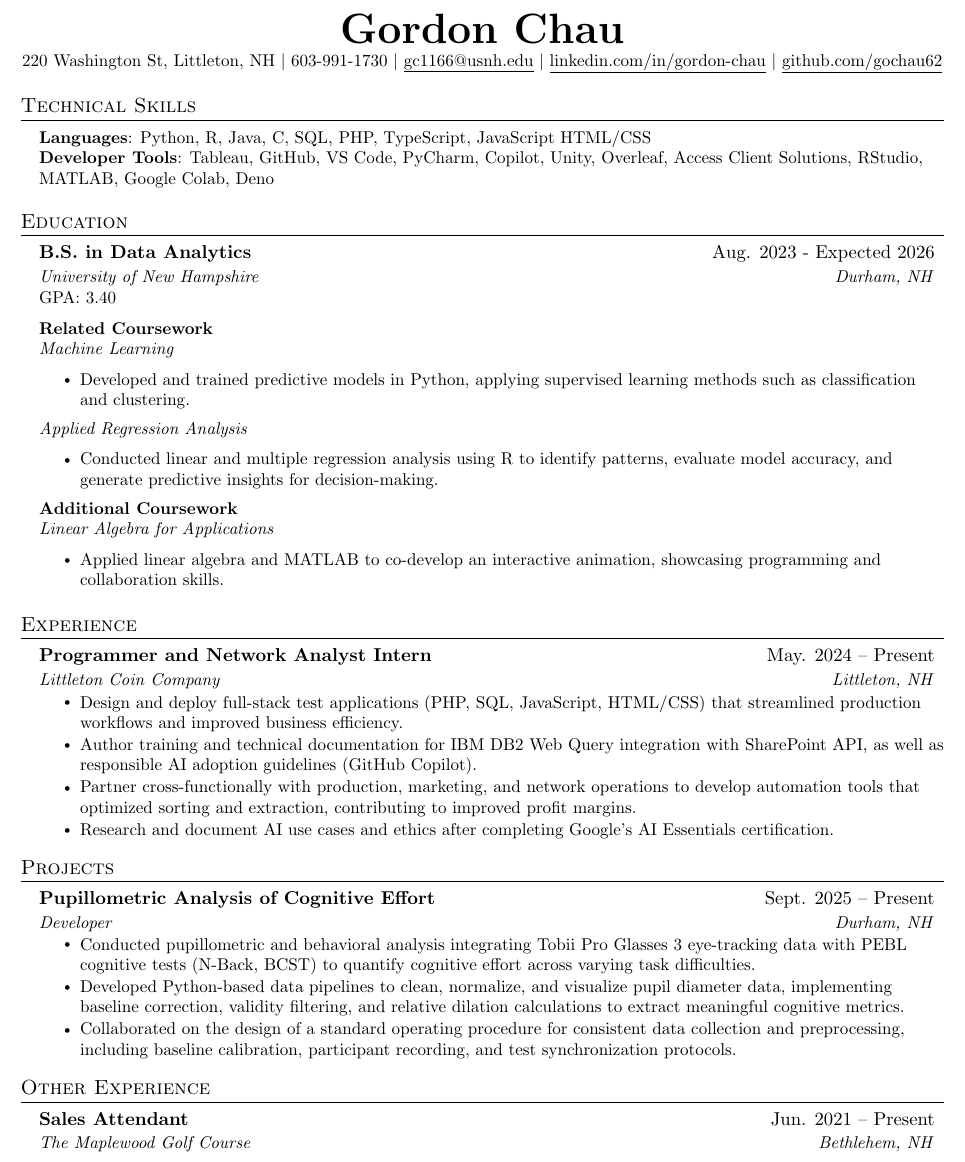
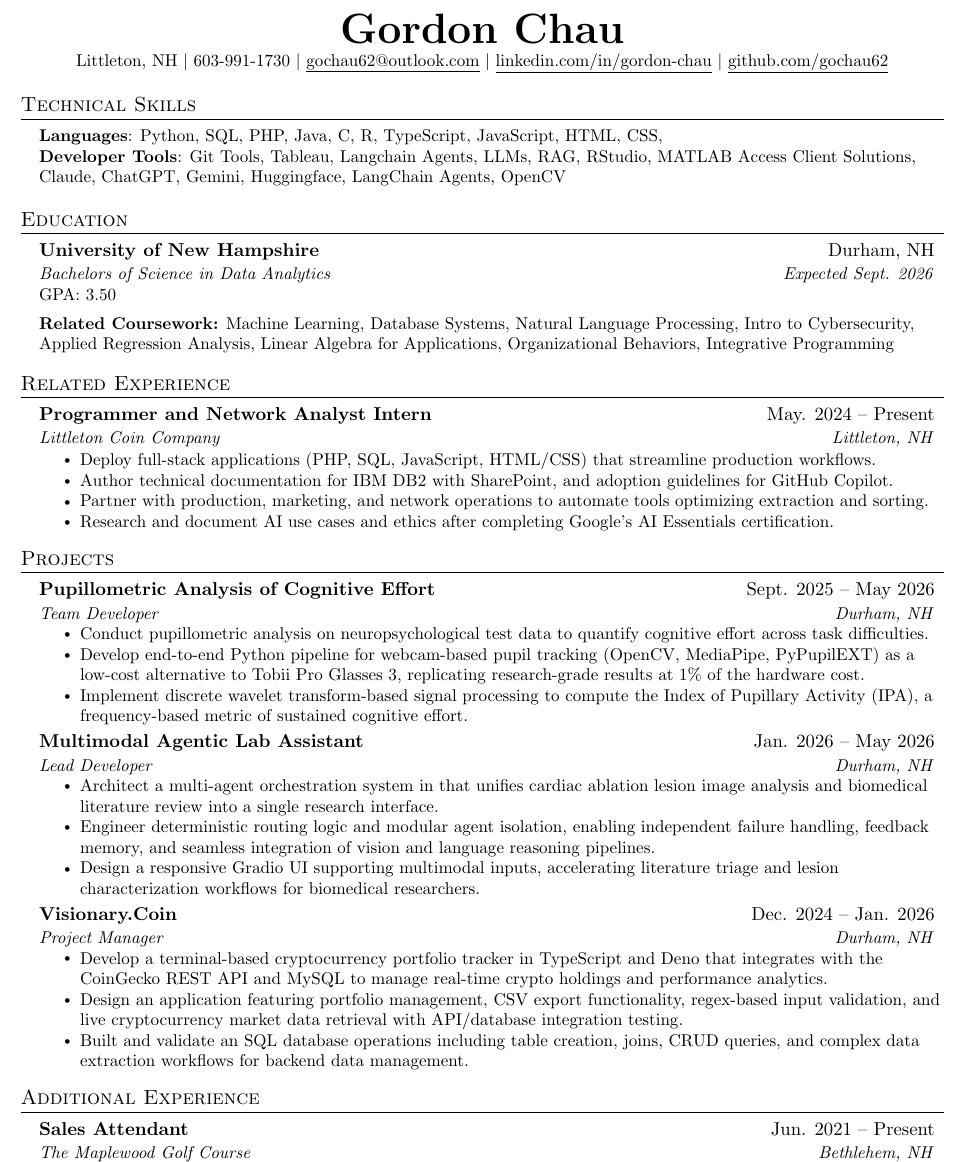
Before and after one commit to gochau62/resume, a LaTeX CV (resume.tex): part of the page, cut so that both start at the same text. Compiled offline with pdfLaTeX.

Commit message:
Add files via upload

```diff
--- a/resume.tex
+++ b/resume.tex
@@ -106,7 +106,7 @@
 
 \begin{center}
     \textbf{\Huge \scshape Gordon Chau} \\ \vspace{1pt}
-    \small 220 Washington St, Littleton, NH $|$ 603-991-1730 $|$ \href{mailto:gc1166@usnh.edu}{\underline{gc1166@usnh.edu}} $|$
+    \small Littleton, NH $|$ 603-991-1730 $|$ \href{mailto:gochau62@outlook.com}{\underline{gochau62@outlook.com}} $|$
     \href{https://www.linkedin.com/in/gordon-chau1}{\underline{linkedin.com/in/gordon-chau}} $|$
     \href{https://github.com/gochau62}{\underline{github.com/gochau62}}
 \end{center}
@@ -115,9 +115,9 @@
 %-----------PROGRAMMING SKILLS-----------
 \section{Technical Skills}
  \begin{itemize}[leftmargin=0.15in, label={}]
-    \small{\item{
-     \textbf{Languages}{: Python, R, Java, C, SQL, PHP, TypeScript, JavaScript HTML/CSS} \\
-     \textbf{Developer Tools}{: Tableau, GitHub, VS Code, PyCharm, Copilot, Unity,  Overleaf, Access Client Solutions, RStudio, MATLAB, Google Colab, Deno}
+    \item \small{
+     \textbf{Languages}{: Python, SQL, PHP, Java, C, R, TypeScript, JavaScript, HTML, CSS,} \\
+     \textbf{Developer Tools}{: Git Tools, Tableau, Langchain Agents, LLMs, RAG, RStudio, MATLAB Access Client Solutions, Claude, ChatGPT, Gemini, Huggingface, LangChain Agents, OpenCV}
     }
  \end{itemize}
 
@@ -125,39 +125,25 @@
 \section{Education}
   \resumeSubHeadingListStart
     \resumeSubheading
-    {B.S. in Data Analytics} {Aug. 2023 - Expected 2026}
-    {University of New Hampshire}{Durham, NH}
-    \resumeItem{GPA: 3.40}
-    \resumeItem{\textbf{Related Coursework}
-    \newline \textit{Machine Learning}}
-\resumeItemListStart
-    \resumeItem{Developed and trained predictive models in Python, applying supervised learning methods such as classification and clustering.}
-\resumeItemListEnd
-    \resumeItem{\textit{Applied Regression Analysis}}
-    \resumeItemListStart
-        \resumeItem{Conducted linear and multiple regression analysis using R to identify patterns, evaluate model accuracy, and generate predictive insights for decision-making.}
-    \resumeItemListEnd
-
-     \resumeItem{\textbf{Additional Coursework}
-    \newline \textit{Linear Algebra for Applications}}
-    \resumeItemListStart
-    \resumeItem{Applied linear algebra and MATLAB to co-develop an interactive animation, showcasing programming and collaboration skills.}
-\resumeItemListEnd
+    {University of New Hampshire} {Durham, NH}
+    {Bachelors of Science in Data Analytics}{Expected Sept. 2026}
+    \resumeItem{GPA: 3.50}
+     \resumeItem{\textbf{Related Coursework:}
+    {Machine Learning, Database Systems, Natural Language Processing, Intro to Cybersecurity, Applied Regression Analysis, Linear Algebra for Applications, Organizational Behaviors, Integrative Programming}}
     \
     \
   \resumeSubHeadingListEnd
 
-
 %-----------EXPERIENCE-----------
-\section{Experience}
+\section{Related Experience}
   \resumeSubHeadingListStart
     \resumeSubheading
       {Programmer and Network Analyst Intern}{May. 2024 -- Present}
       {Littleton Coin Company}{Littleton, NH}
       \resumeItemListStart
-        \resumeItem{Design and deploy full-stack test applications (PHP, SQL, JavaScript, HTML/CSS) that streamlined production workflows and improved business efficiency.}
-        \resumeItem{Author training and technical documentation for IBM DB2 Web Query integration with SharePoint API, as well as responsible AI adoption guidelines (GitHub Copilot).}
-        \resumeItem{Partner cross-functionally with production, marketing, and network operations to develop automation tools that optimized sorting and extraction, contributing to improved profit margins.}
+        \resumeItem{Deploy full-stack applications (PHP, SQL, JavaScript, HTML/CSS) that streamline production workflows.}
+        \resumeItem{Author technical documentation for IBM DB2 with SharePoint, and adoption guidelines for GitHub Copilot.}
+        \resumeItem{Partner with production, marketing, and network operations to automate tools optimizing extraction and sorting.}
         \resumeItem{Research and document AI use cases and ethics after completing Google’s AI Essentials certification.}
       \resumeItemListEnd
 
@@ -177,20 +163,45 @@
 \section{Projects}
     \resumeSubHeadingListStart
       \resumeSubheading
-          {\textbf{Pupillometric Analysis of Cognitive Effort}}{ Sept. 2025 -- Present}
-          {Developer}{Durham, NH}
+          {\textbf{Pupillometric Analysis of Cognitive Effort}}
+          { Sept. 2025 -- May 2026}
+          {Team Developer}{Durham, NH}
           \resumeItemListStart
-            \resumeItem{Conducted pupillometric and behavioral analysis integrating Tobii Pro Glasses 3 eye-tracking data with PEBL cognitive tests (N-Back, BCST) to quantify cognitive effort across varying task difficulties.
-            }
-            \resumeItem{Developed Python-based data pipelines to clean, normalize, and visualize pupil diameter data, implementing baseline correction, validity filtering, and relative dilation calculations to extract meaningful cognitive metrics.}
-            \resumeItem{Collaborated on the design of a standard operating procedure for consistent data collection and preprocessing, including baseline calibration, participant recording, and test synchronization protocols.}
+            \resumeItem{Conduct pupillometric analysis on neuropsychological test data
+            to quantify cognitive effort across task difficulties.}
+            \resumeItem{Develop end-to-end Python pipeline for webcam-based pupil tracking
+            (OpenCV, MediaPipe, PyPupilEXT) as a low-cost alternative to Tobii Pro Glasses 3,
+            replicating research-grade results at 1\% of the hardware cost.}
+            \resumeItem{Implement discrete wavelet transform-based signal processing to compute
+            the Index of Pupillary Activity (IPA), a frequency-based metric of sustained
+            cognitive effort.}
+          \resumeItemListEnd
+
+          \resumeSubheading
+          {\textbf{Multimodal Agentic Lab Assistant}}
+          { Jan. 2026 -- May 2026}
+          {Lead Developer} {Durham, NH}
+          \resumeItemListStart
+            \resumeItem{Architect a multi-agent orchestration system in that unifies cardiac ablation lesion image analysis and biomedical literature review into a single research interface.}
+            \resumeItem{Engineer deterministic routing logic and modular agent isolation, enabling independent failure handling, feedback memory, and seamless integration of vision and language reasoning pipelines.}
+            \resumeItem{Design a responsive Gradio UI supporting multimodal inputs, accelerating literature triage and lesion characterization workflows for biomedical researchers.}
+          \resumeItemListEnd
+
+          \resumeSubheading
+          {\textbf{Visionary.Coin}}
+          { Dec. 2024 -- Jan. 2026}
+          {Project Manager} {Durham, NH}
+          \resumeItemListStart
+            \resumeItem{Develop a terminal-based cryptocurrency portfolio tracker in TypeScript and Deno that integrates with the CoinGecko REST API and MySQL to manage real-time crypto holdings and performance analytics.}
+            \resumeItem{Design an application featuring portfolio management, CSV export functionality, regex-based input validation, and live cryptocurrency market data retrieval with API/database integration testing.}
+            \resumeItem{Built and validate an SQL database operations including table creation, joins, CRUD queries, and complex data extraction workflows for backend data management.}
           \resumeItemListEnd
     \resumeSubHeadingListEnd
 
 %-------------------------------------------
 
-%-----------OTHER EXPERIENCE-----------
-\section{Other Experience}
+%-----------Additional EXPERIENCE-----------
+\section{Additional Experience}
     \resumeSubHeadingListStart
       \resumeSubheading
           {\textbf{Sales Attendant}}{ Jun. 2021 -- Present}
```
